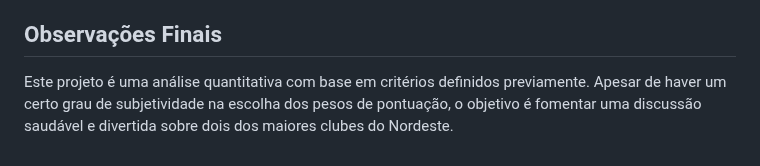
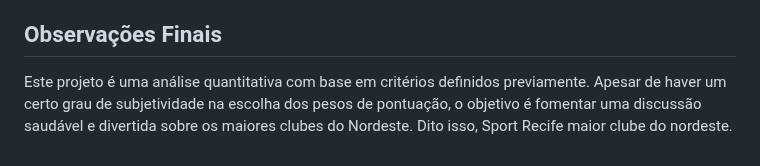
Before and after one commit to rober122pst/bahia-vs-sport-da, a Markdown page: README.md, the part around the change. Rendered like a GitHub page.

```diff
--- a/README.md
+++ b/README.md
@@ -96,4 +96,4 @@ As informações sobre os desempenhos dos clubes foram obtidas a partir das segu
 
 ## Observações Finais
 
-Este projeto é uma análise quantitativa com base em critérios definidos previamente. Apesar de haver um certo grau de subjetividade na escolha dos pesos de pontuação, o objetivo é fomentar uma discussão saudável e divertida sobre dois dos maiores clubes do Nordeste.
+Este projeto é uma análise quantitativa com base em critérios definidos previamente. Apesar de haver um certo grau de subjetividade na escolha dos pesos de pontuação, o objetivo é fomentar uma discussão saudável e divertida sobre os maiores clubes do Nordeste. Dito isso, Sport Recife maior clube do nordeste.
```
